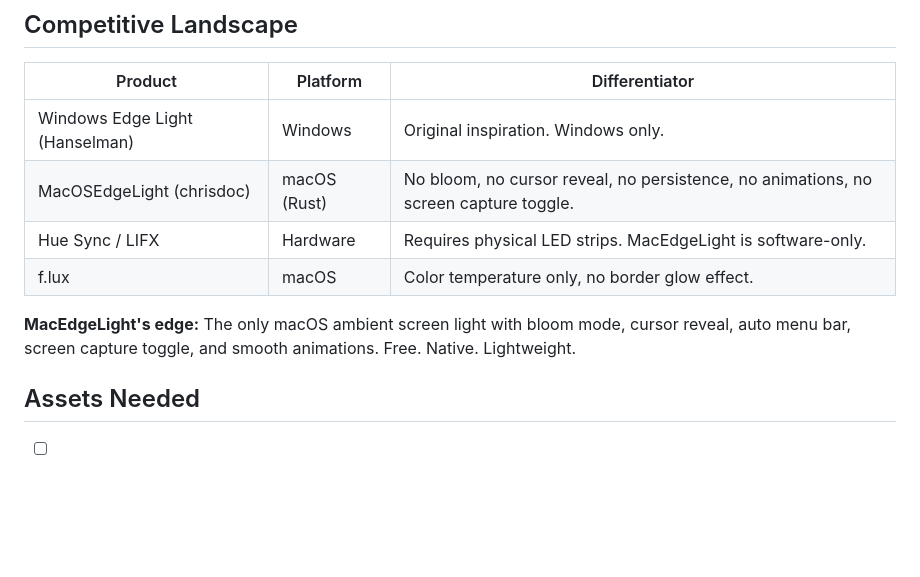
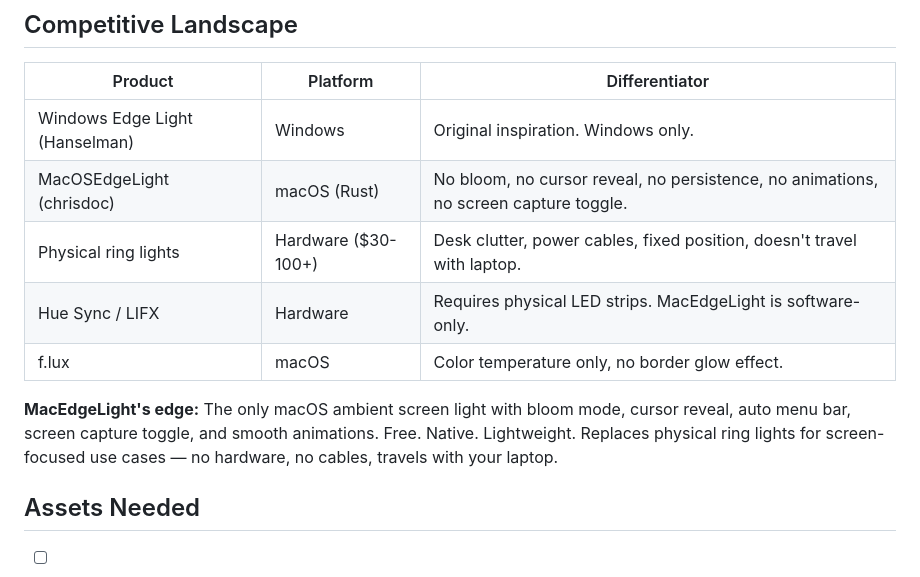
Before and after one commit to ChiefInnovator/macedgelight, a Markdown page: docs/MARKETING.md, the part around the change. Drawn GitHub-style; blank space fills up the shorter version.

```diff
--- a/docs/MARKETING.md
+++ b/docs/MARKETING.md
@@ -143,10 +143,11 @@
 |---|---|---|
 | Windows Edge Light (Hanselman) | Windows | Original inspiration. Windows only. |
 | MacOSEdgeLight (chrisdoc) | macOS (Rust) | No bloom, no cursor reveal, no persistence, no animations, no screen capture toggle. |
+| Physical ring lights | Hardware ($30-100+) | Desk clutter, power cables, fixed position, doesn't travel with laptop. |
 | Hue Sync / LIFX | Hardware | Requires physical LED strips. MacEdgeLight is software-only. |
 | f.lux | macOS | Color temperature only, no border glow effect. |
 
-**MacEdgeLight's edge:** The only macOS ambient screen light with bloom mode, cursor reveal, auto menu bar, screen capture toggle, and smooth animations. Free. Native. Lightweight.
+**MacEdgeLight's edge:** The only macOS ambient screen light with bloom mode, cursor reveal, auto menu bar, screen capture toggle, and smooth animations. Free. Native. Lightweight. Replaces physical ring lights for screen-focused use cases — no hardware, no cables, travels with your laptop.
 
 ## Assets Needed
 
```
Also changed, not shown: README.md (+14 -0 lines).
